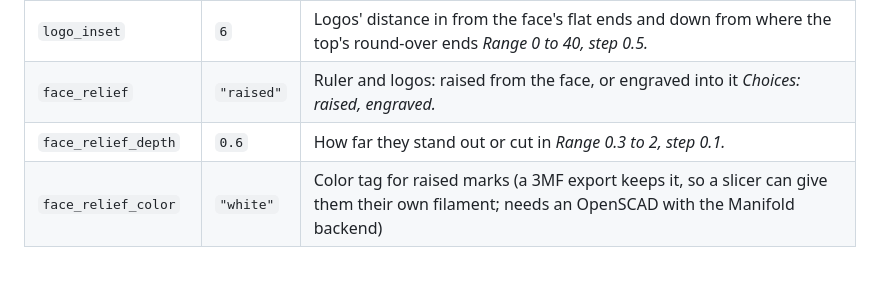
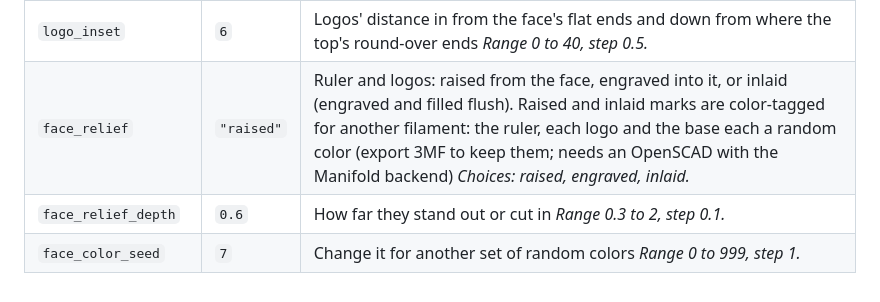
Before and after one commit to bobdrzyzgula/VSM-Base, a Markdown page: docs/guide/90-parameters.md, the part around the change. Drawn GitHub-style.

```diff
--- a/docs/guide/90-parameters.md
+++ b/docs/guide/90-parameters.md
@@ -745,6 +745,6 @@ There are 545 parameters; 543 of them appear in the Customizer. The rest are lis
 | `logo_right` | `""` |  |
 | `logo_size` | `[25, 15]` | Each logo is stretched to this box, width and height (set it to the logo's own proportions) |
 | `logo_inset` | `6` | Logos' distance in from the face's flat ends and down from where the top's round-over ends *Range 0 to 40, step 0.5.* |
-| `face_relief` | `"raised"` | Ruler and logos: raised from the face, or engraved into it *Choices: raised, engraved.* |
+| `face_relief` | `"raised"` | Ruler and logos: raised from the face, engraved into it, or inlaid (engraved and filled flush). Raised and inlaid marks are color-tagged for another filament: the ruler, each logo and the base each a random color (export 3MF to keep them; needs an OpenSCAD with the Manifold backend) *Choices: raised, engraved, inlaid.* |
 | `face_relief_depth` | `0.6` | How far they stand out or cut in *Range 0.3 to 2, step 0.1.* |
-| `face_relief_color` | `"white"` | Color tag for raised marks (a 3MF export keeps it, so a slicer can give them their own filament; needs an OpenSCAD with the Manifold backend) |
+| `face_color_seed` | `7` | Change it for another set of random colors *Range 0 to 999, step 1.* |
```
Also changed, not shown: docs/guide/04-configuring.md (+18 -7 lines), standalone/bobbin-box/README.md (+2 -1 lines), docs/images/renders/ruler.png, 2 other files.
